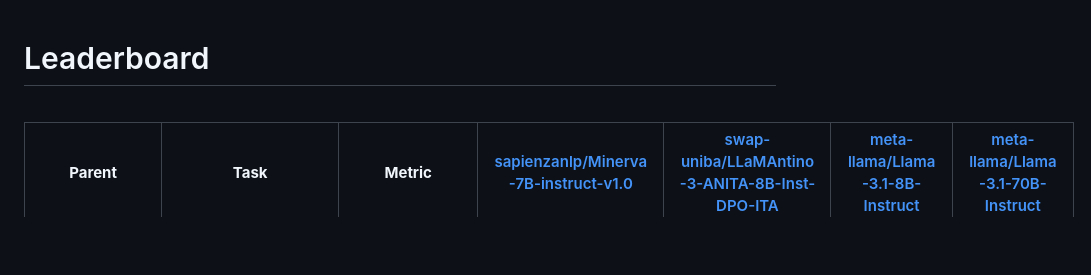
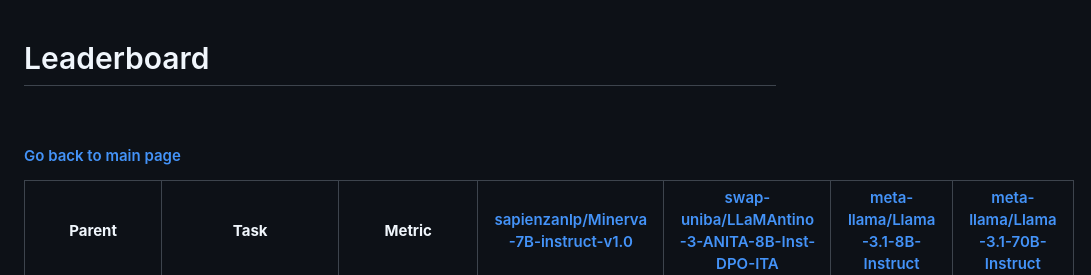
Before and after one commit to CALAMITA-AILC/calamita-eval, a Markdown page: results/README.md, the part around the change. Drawn GitHub-style; blank space fills up the shorter version.

```diff
--- a/results/README.md
+++ b/results/README.md
@@ -1,6 +1,7 @@
 # Leaderboard
 <br>
 
+#### [Go back to main page](../README.md)
 
 | **Parent** | **Task** | **Metric** | [sapienzanlp/Minerva-7B-instruct-v1.0](https://huggingface.co/sapienzanlp/Minerva-7B-instruct-v1.0) | [swap-uniba/LLaMAntino-3-ANITA-8B-Inst-DPO-ITA](https://huggingface.co/swap-uniba/LLaMAntino-3-ANITA-8B-Inst-DPO-ITA) | [meta-llama/Llama-3.1-8B-Instruct](https://huggingface.co/meta-llama/Llama-3.1-8B-Instruct) | [meta-llama/Llama-3.1-70B-Instruct](https://huggingface.co/meta-llama/Llama-3.1-70B-Instruct) |
 |-|-|-|-|-|-|-|
```
